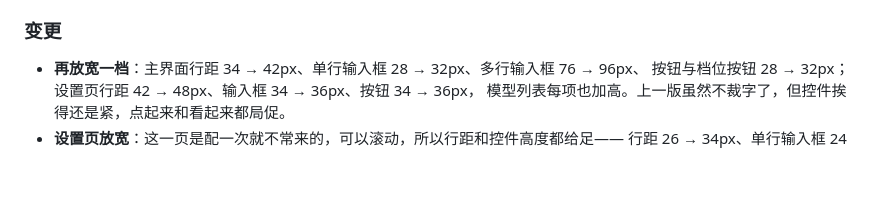
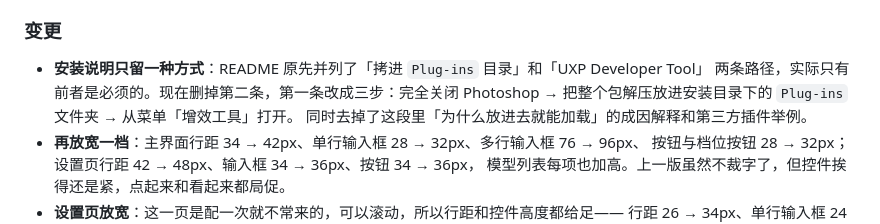
Before and after one commit to arr1chino/ps-selection-gen, a Markdown page: CHANGELOG.md, the part around the change. Rendered like a GitHub page; blank space fills up the shorter version.

```diff
--- a/CHANGELOG.md
+++ b/CHANGELOG.md
@@ -25,6 +25,10 @@
 
 ### 变更
 
+- **安装说明只留一种方式**：README 原先并列了「拷进 `Plug-ins` 目录」和「UXP Developer Tool」
+  两条路径，实际只有前者是必须的。现在删掉第二条，第一条改成三步：完全关闭 Photoshop →
+  把整个包解压放进安装目录下的 `Plug-ins` 文件夹 → 从菜单「增效工具」打开。
+  同时去掉了这段里「为什么放进去就能加载」的成因解释和第三方插件举例。
 - **再放宽一档**：主界面行距 34 → 42px、单行输入框 28 → 32px、多行输入框 76 → 96px、
   按钮与档位按钮 28 → 32px；设置页行距 42 → 48px、输入框 34 → 36px、按钮 34 → 36px，
   模型列表每项也加高。上一版虽然不裁字了，但控件挨得还是紧，点起来和看起来都局促。
```
Also changed, not shown: DEVELOPMENT-LOG.md (+26 -0 lines), README.md (+8 -22 lines).
